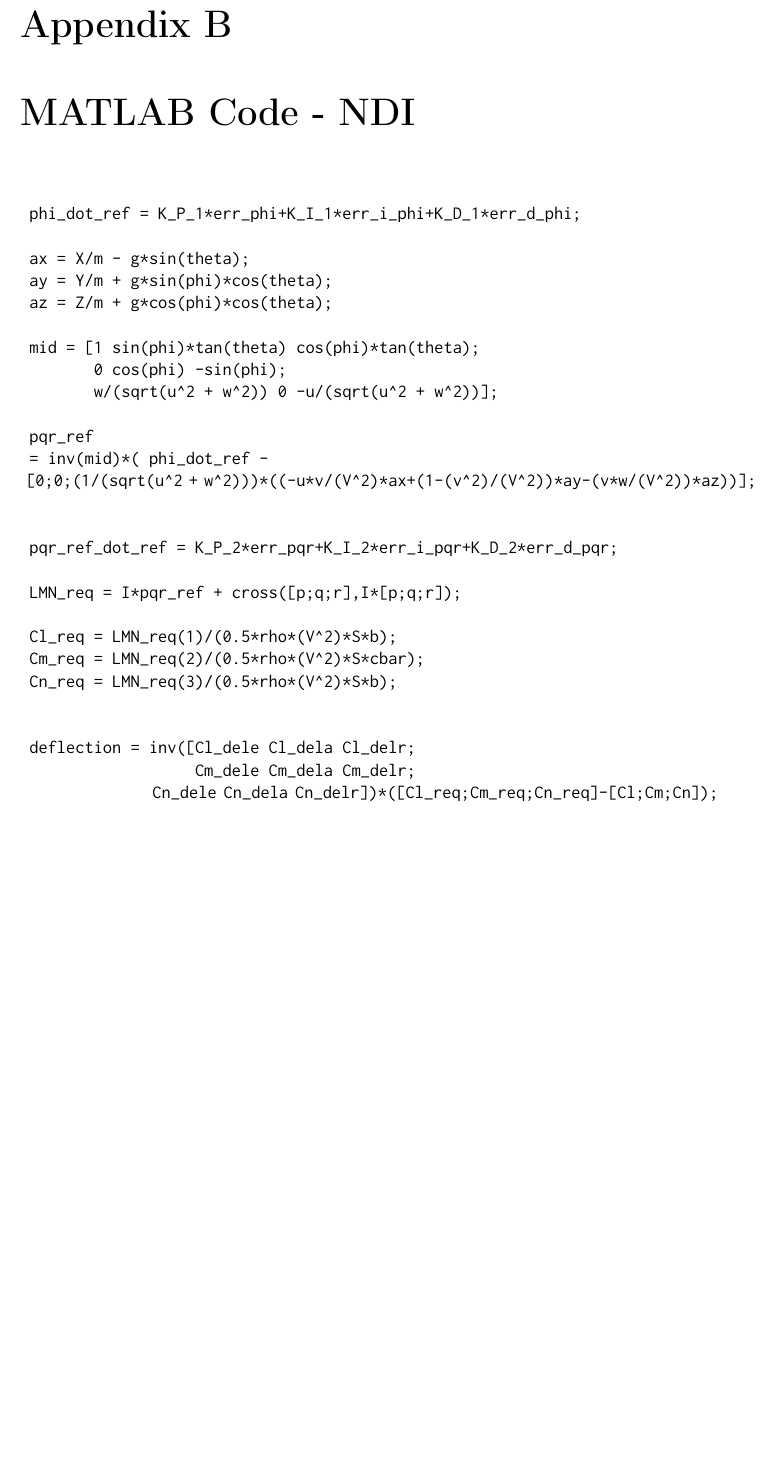
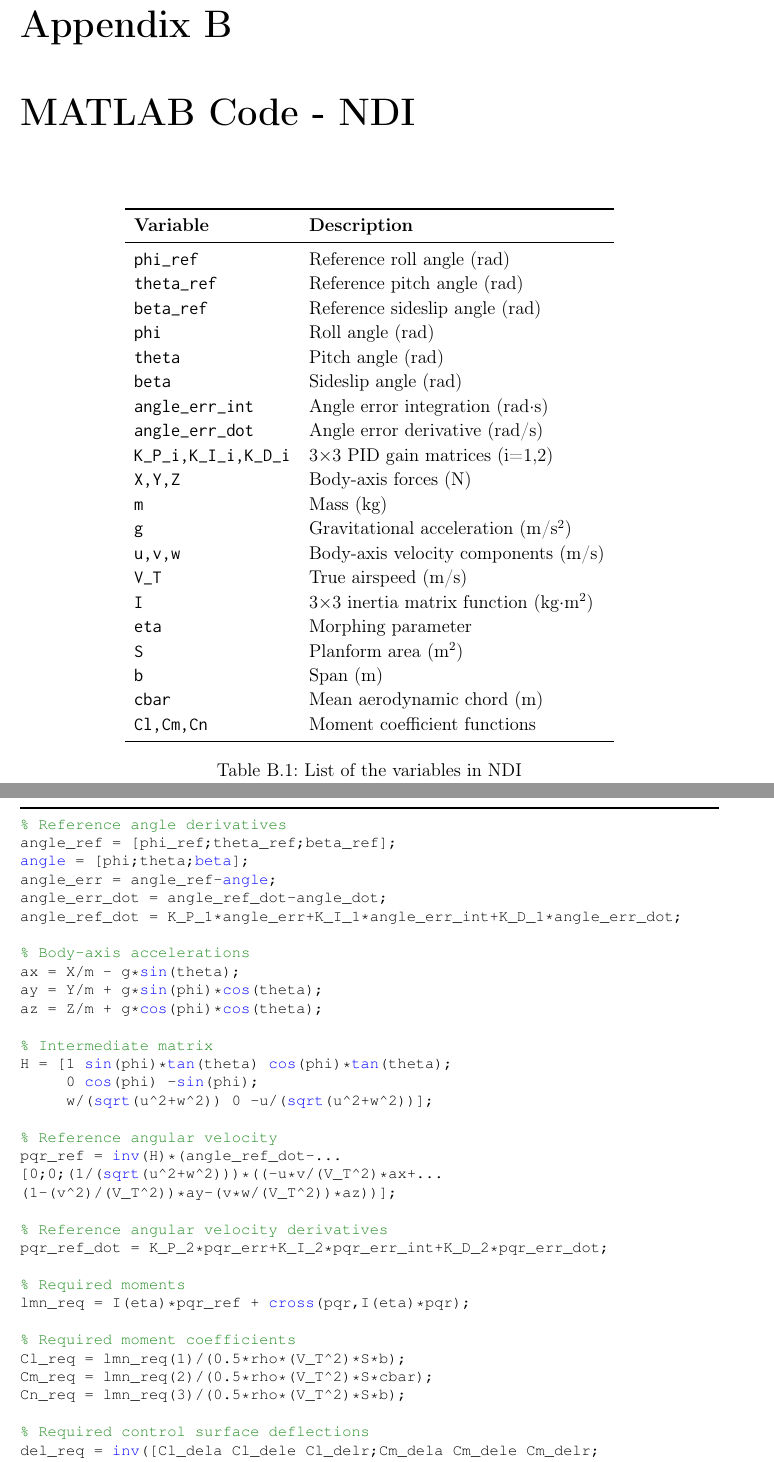
Before and after one commit to jihoonlee91/Flight-Control-System-Design-for-Morphing-Aircraft, a LaTeX thesis (main.tex): part of page 12 of 13 before the commit and two parts of pages 13 and 14 of 15 after it, the two joined at a grey line, cut so that both start at the same text, the shorter picture padded with empty space. Compiled offline with pdfLaTeX.

Commit message:
Appendix 마무리

```diff
--- a/main.tex
+++ b/main.tex
@@ -26,7 +26,7 @@
 \subtitle{Development of an SMPC Flap Module for Morphing Wings}
 \author{\textit{Author}\\Jihoon \textsc{Lee}\\Seungyun \textsc{Jung}\\Seong-hun \textsc{Kim}\\Hanna \textsc{Lee}}
 \supervisor{Yondan Kim}
-\context{with\\Ministry of Trade, Industry and Energy\\Korea Evaluation Institute of Industrial Technology\\Korea Aerospace University\\Chungnam National University\\Sejong University\\DBRAIN}
+\context{\small{with\\Ministry of Trade, Industry and Energy\\Korea Evaluation Institute of Industrial Technology\\Korea Aerospace University\\Chungnam National University\\Sejong University\\DBRAIN}\\~\\}
 \date{December 31, 2020}
 
 %%%%%%%%%%%%%%%%
@@ -369,6 +413,33 @@ Given the continuous-time system matrices $A$ and $B$, the weighting matrices $Q
 \end{lstlisting}
 
 \chapter{MATLAB Code - NDI}
-\begin{verbatim}
-	phi_dot_ref = K_P_1*err_phi+K_I_1*err_i_phi+K_D_1*err_d_phi;
 
+\begin{table}[h]
+	\centering
+	\begin{tabular}{ll}
+		\toprule
+		\textbf{Variable} & \textbf{Description} \\
+		\midrule
+		\verb+phi_ref+ & Reference roll angle (rad) \\
+		\verb+theta_ref+ & Reference pitch angle (rad) \\
+		\verb+beta_ref+ & Reference sideslip angle (rad) \\
+		\verb+phi+ & Roll angle (rad) \\
+		\verb+theta+ & Pitch angle (rad) \\
+		\verb+beta+ & Sideslip angle (rad) \\
+		\verb+angle_err_int+ & Angle error integration (rad$\cdot$s) \\
+		\verb+angle_err_dot+ & Angle error derivative (rad/s) \\
+		\verb+K_P_i,K_I_i,K_D_i+ & 3$\times$3 PID gain matrices (i=1,2) \\
+		\verb+X,Y,Z+ & Body-axis forces (N) \\
+		\verb+m+ & Mass (kg) \\
+		\verb+g+ & Gravitational acceleration (m/s$^2$) \\
+		\verb+u,v,w+ & Body-axis velocity components (m/s) \\
+		\verb+V_T+ & True airspeed (m/s) \\
+		\verb+I+ & 3$\times$3 inertia matrix function (kg$\cdot$m$^2$) \\
+		\verb+eta+ & Morphing parameter \\
+		\verb+S+ & Planform area (m$^2$) \\
+		\verb+b+ & Span (m) \\
+		\verb+cbar+ & Mean aerodynamic chord (m) \\
+		\verb+Cl,Cm,Cn+ & Moment coefficient functions \\
+		\bottomrule
+	\end{tabular}
+	\caption{List of the variables in NDI}
@@ -375,27 +451,39 @@ Given the continuous-time system matrices $A$ and $B$, the weighting matrices $Q
+\begin{lstlisting}[style=matlabFrameTB, gobble=4]
+	% Reference angle derivatives
+	angle_ref = [phi_ref;theta_ref;beta_ref];
+	angle = [phi;theta;beta];
+	angle_err = angle_ref-angle;
+	angle_err_dot = angle_ref_dot-angle_dot;
+	angle_ref_dot = K_P_1*angle_err+K_I_1*angle_err_int+K_D_1*angle_err_dot;
+
+	% Body-axis accelerations
 	ax = X/m - g*sin(theta);
 	ay = Y/m + g*sin(phi)*cos(theta);
 	az = Z/m + g*cos(phi)*cos(theta);
 
-	mid = [1 sin(phi)*tan(theta) cos(phi)*tan(theta);
-	       0 cos(phi) -sin(phi);
-	       w/(sqrt(u^2 + w^2)) 0 -u/(sqrt(u^2 + w^2))];
+	% Intermediate matrix
+	H = [1 sin(phi)*tan(theta) cos(phi)*tan(theta);
+	     0 cos(phi) -sin(phi);
+	     w/(sqrt(u^2+w^2)) 0 -u/(sqrt(u^2+w^2))];
 
-	pqr_ref
-	= inv(mid)*( phi_dot_ref -
-	[0;0;(1/(sqrt(u^2 + w^2)))*((-u*v/(V^2)*ax+(1-(v^2)/(V^2))*ay-(v*w/(V^2))*az))];
+	% Reference angular velocity
+	pqr_ref = inv(H)*(angle_ref_dot-...
+	[0;0;(1/(sqrt(u^2+w^2)))*((-u*v/(V_T^2)*ax+...
+	(1-(v^2)/(V_T^2))*ay-(v*w/(V_T^2))*az))];
 
+	% Reference angular velocity derivatives
+	pqr_ref_dot = K_P_2*pqr_err+K_I_2*pqr_err_int+K_D_2*pqr_err_dot;
 
-	pqr_ref_dot_ref = K_P_2*err_pqr+K_I_2*err_i_pqr+K_D_2*err_d_pqr;
+	% Required moments
+	lmn_req = I(eta)*pqr_ref + cross(pqr,I(eta)*pqr);
 
-	LMN_req = I*pqr_ref + cross([p;q;r],I*[p;q;r]);
+	% Required moment coefficients
+	Cl_req = lmn_req(1)/(0.5*rho*(V_T^2)*S*b);
+	Cm_req = lmn_req(2)/(0.5*rho*(V_T^2)*S*cbar);
+	Cn_req = lmn_req(3)/(0.5*rho*(V_T^2)*S*b);
 
-	Cl_req = LMN_req(1)/(0.5*rho*(V^2)*S*b);
-	Cm_req = LMN_req(2)/(0.5*rho*(V^2)*S*cbar);
-	Cn_req = LMN_req(3)/(0.5*rho*(V^2)*S*b);
+	% Required control surface deflections
+	del_req = inv([Cl_dela Cl_dele Cl_delr;Cm_dela Cm_dele Cm_delr;
+	               Cn_dela Cn_dele Cn_delr])*...
+	               ([Cl_req;Cm_req;Cn_req]-[Cl(eta);Cm(eta);Cn(eta)]);
 
-
-	deflection = inv([Cl_dele Cl_dela Cl_delr;
-	                  Cm_dele Cm_dela Cm_delr;
-	                  Cn_dele Cn_dela Cn_delr])*([Cl_req;Cm_req;Cn_req]-[Cl;Cm;Cn]);
-
-\end{verbatim}
```
Also changed, not shown: main.tex (78 more changed lines).
